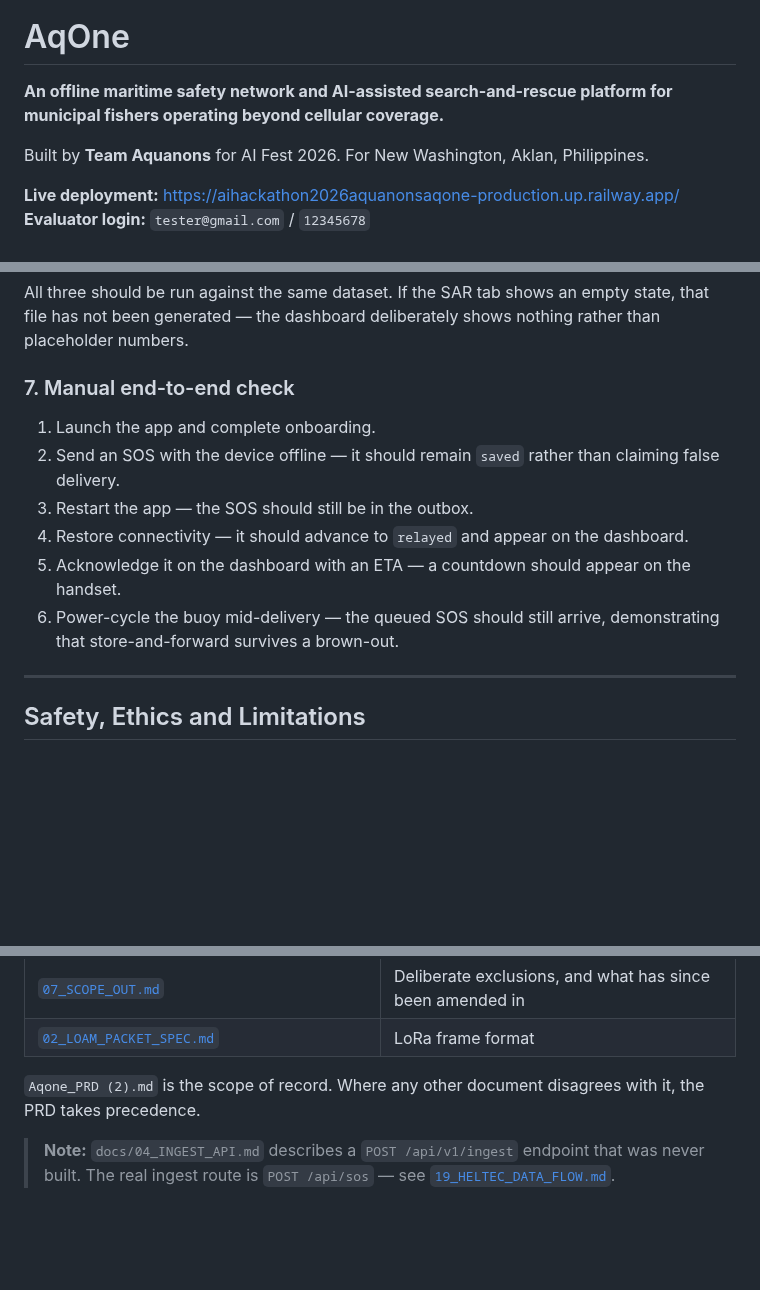
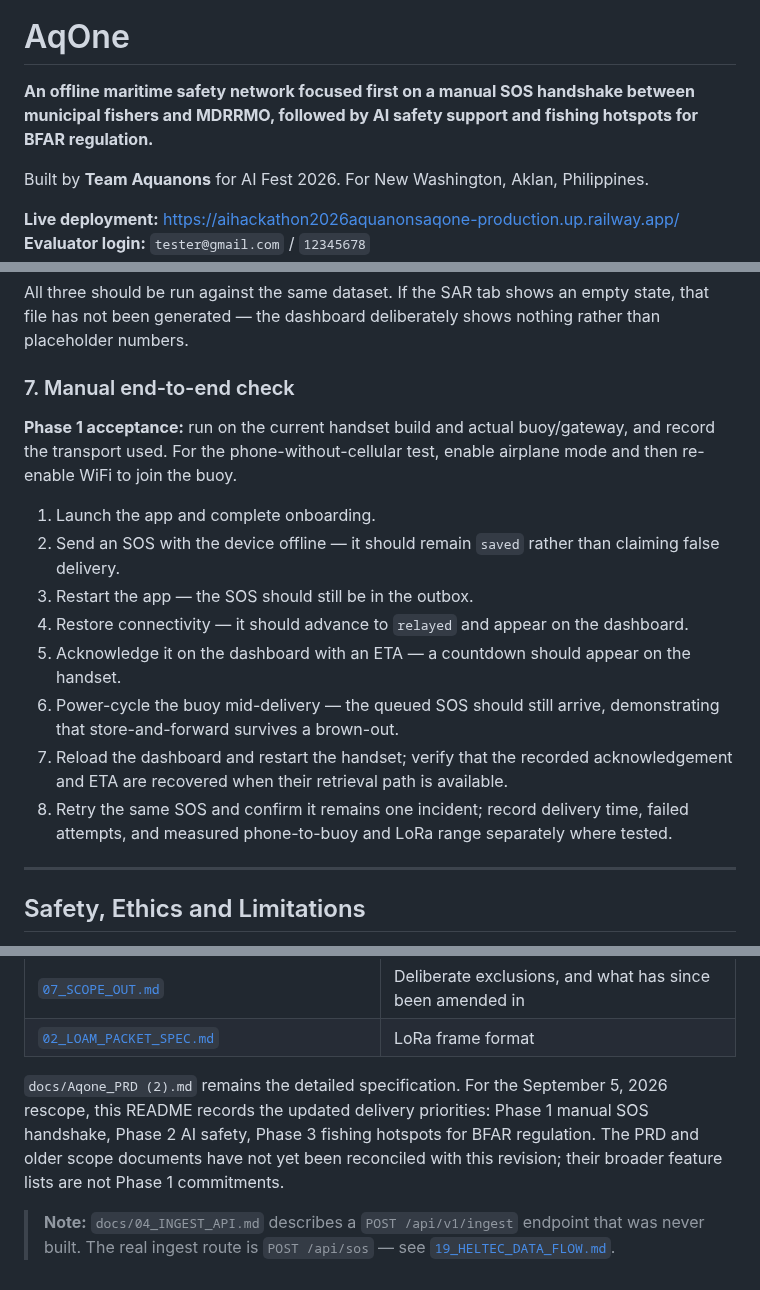
Before and after one commit to Aquanons/AIHackathon2026_Aquanons_AqOne, a Markdown page: README.md, 3 parts joined by grey strips. Drawn GitHub-style; blank space fills up the shorter version.

```diff
--- a/README.md
+++ b/README.md
@@ -2,7 +2,7 @@
 
 # AqOne
 
-**An offline maritime safety network and AI-assisted search-and-rescue platform for municipal fishers operating beyond cellular coverage.**
+**An offline maritime safety network focused first on a manual SOS handshake between municipal fishers and MDRRMO, followed by AI safety support and fishing hotspots for BFAR regulation.**
 
 Built by **Team Aquanons** for AI Fest 2026.
 For New Washington, Aklan, Philippines.
@@ -522,12 +543,17 @@ nothing rather than placeholder numbers.
 
 ### 7. Manual end-to-end check
 
+**Phase 1 acceptance:** run on the current handset build and actual buoy/gateway, and record the transport used.
+For the phone-without-cellular test, enable airplane mode and then re-enable WiFi to join the buoy.
+
 1. Launch the app and complete onboarding.
 2. Send an SOS with the device offline — it should remain `saved` rather than claiming false delivery.
 3. Restart the app — the SOS should still be in the outbox.
 4. Restore connectivity — it should advance to `relayed` and appear on the dashboard.
 5. Acknowledge it on the dashboard with an ETA — a countdown should appear on the handset.
 6. Power-cycle the buoy mid-delivery — the queued SOS should still arrive, demonstrating that store-and-forward survives a brown-out.
+7. Reload the dashboard and restart the handset; verify that the recorded acknowledgement and ETA are recovered when their retrieval path is available.
+8. Retry the same SOS and confirm it remains one incident; record delivery time, failed attempts, and measured phone-to-buoy and LoRa range separately where tested.
 
 ---
 
@@ -592,8 +618,9 @@ interviews with local fishers, not desk research alone.
 | [`07_SCOPE_OUT.md`](docs/07_SCOPE_OUT.md) | Deliberate exclusions, and what has since been amended in |
 | [`02_LOAM_PACKET_SPEC.md`](docs/02_LOAM_PACKET_SPEC.md) | LoRa frame format |
 
-`Aqone_PRD (2).md` is the scope of record. Where any other document disagrees
-with it, the PRD takes precedence.
+`docs/Aqone_PRD (2).md` remains the detailed specification.
+For the September 5, 2026 rescope, this README records the updated delivery priorities: Phase 1 manual SOS handshake, Phase 2 AI safety, Phase 3 fishing hotspots for BFAR regulation.
+The PRD and older scope documents have not yet been reconciled with this revision; their broader feature lists are not Phase 1 commitments.
 
 > **Note:** `docs/04_INGEST_API.md` describes a `POST /api/v1/ingest` endpoint
 > that was never built. The real ingest route is `POST /api/sos` — see
```
Also changed, not shown: other parts of README.md (+51 -30 lines).
